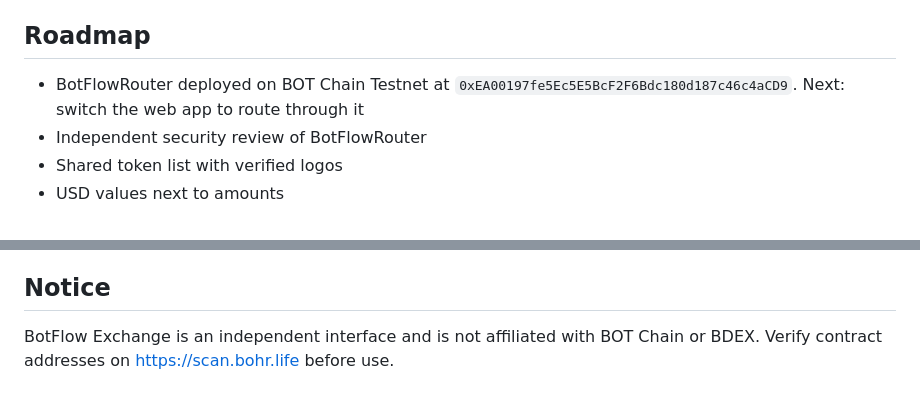
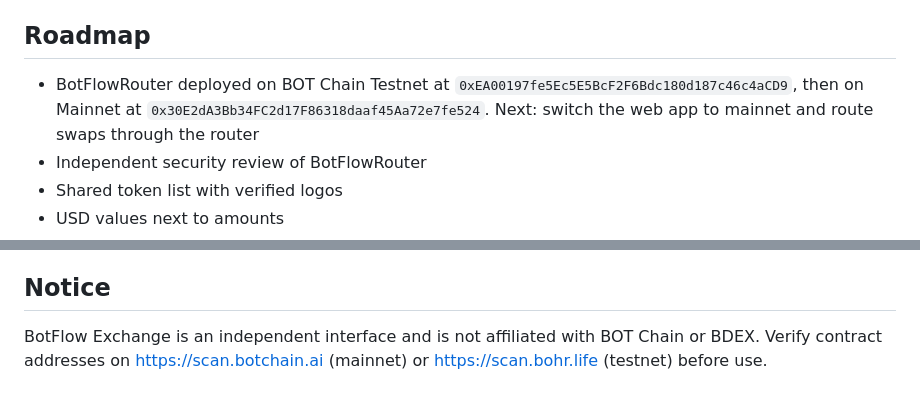
Before and after one commit to Carter254g/BotFlow-Exchange, a Markdown page: README.md, 2 parts joined by grey strips. GitHub-like rendering.

```diff
--- a/README.md
+++ b/README.md
@@ -129,7 +140,7 @@ then visit http://localhost:8000 for the landing page or http://localhost:8000/a
 
 ## Roadmap
 
-- BotFlowRouter deployed on BOT Chain Testnet at `0xEA00197fe5Ec5E5BcF2F6Bdc180d187c46c4aCD9`. Next: switch the web app to route through it
+- BotFlowRouter deployed on BOT Chain Testnet at `0xEA00197fe5Ec5E5BcF2F6Bdc180d187c46c4aCD9`, then on Mainnet at `0x30E2dA3Bb34FC2d17F86318daaf45Aa72e7fe524`. Next: switch the web app to mainnet and route swaps through the router
 - Independent security review of BotFlowRouter
 - Shared token list with verified logos
 - USD values next to amounts
@@ -164,4 +175,4 @@ MIT. See [LICENSE](LICENSE).
 
 ## Notice
 
-BotFlow Exchange is an independent interface and is not affiliated with BOT Chain or BDEX. Verify contract addresses on https://scan.bohr.life before use.
+BotFlow Exchange is an independent interface and is not affiliated with BOT Chain or BDEX. Verify contract addresses on https://scan.botchain.ai (mainnet) or https://scan.bohr.life (testnet) before use.
```
Also changed, not shown: other parts of README.md (+26 -15 lines).
